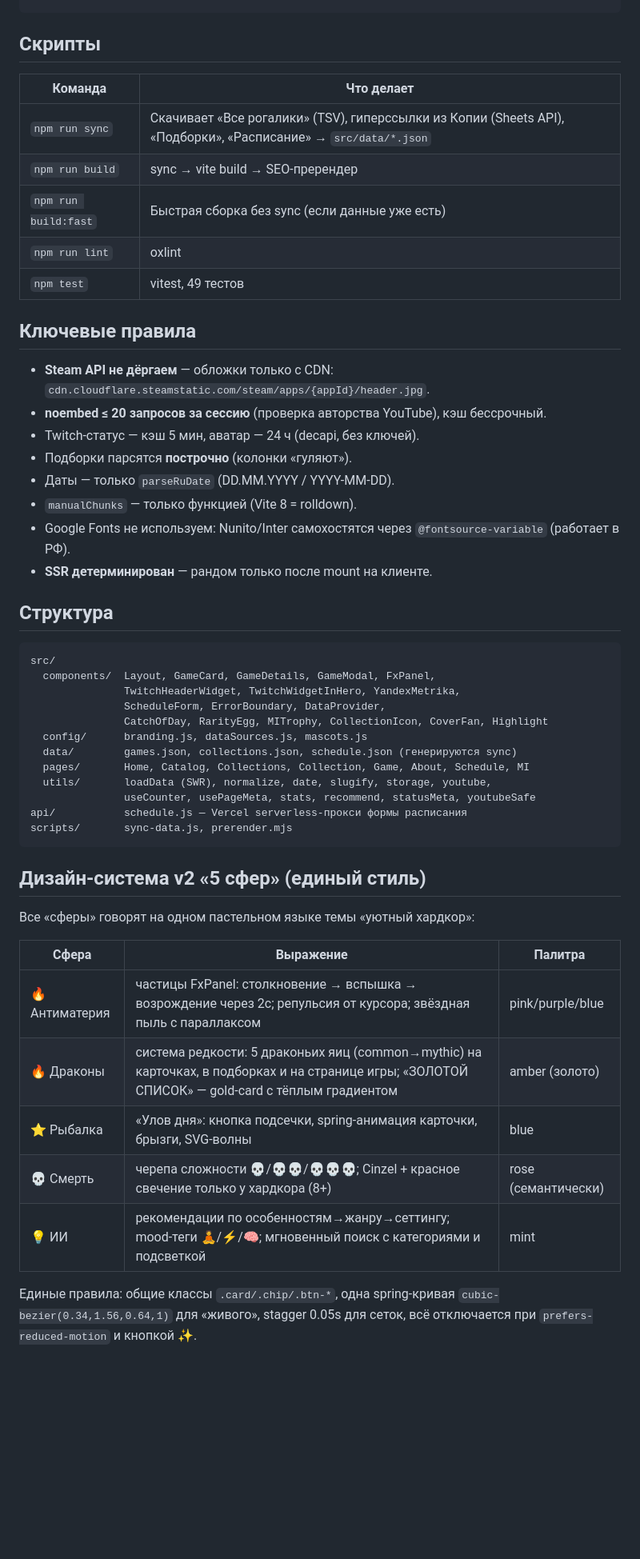
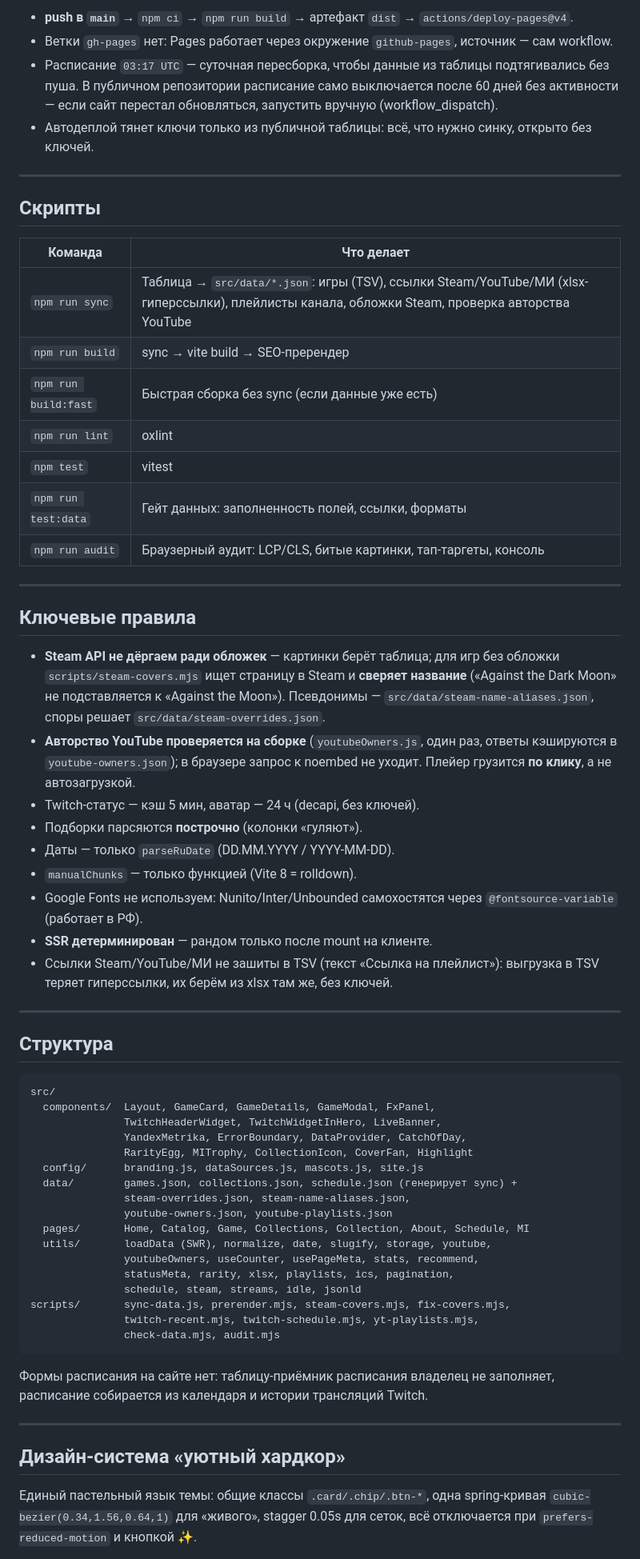
Before and after one commit to Gerlod-os/tiankami, a Markdown page: README.md, the part around one of its changes. Shown at 80% size. GitHub-like rendering; blank space fills up the shorter version.

````diff
--- a/README.md
+++ b/README.md
@@ -48,54 +75,65 @@ npm run preview      # локальная проверка dist/
+- **push в `main`** → `npm ci` → `npm run build` → артефакт `dist` → `actions/deploy-pages@v4`.
+- Ветки `gh-pages` нет: Pages работает через окружение `github-pages`, источник — сам workflow.
+- Расписание `03:17 UTC` — суточная пересборка, чтобы данные из таблицы подтягивались без пуша. В публичном репозитории расписание само выключается после 60 дней без активности — если сайт перестал обновляться, запустить вручную (workflow_dispatch).
+- Автодеплой тянет ключи только из публичной таблицы: всё, что нужно синку, открыто без ключей.
+
+---
+
 ## Скрипты
 
-| Команда              | Что делает                                                                                                      |
-| -------------------- | --------------------------------------------------------------------------------------------------------------- |
-| `npm run sync`       | Скачивает «Все рогалики» (TSV), гиперссылки из Копии (Sheets API), «Подборки», «Расписание» → `src/data/*.json` |
-| `npm run build`      | sync → vite build → SEO-пререндер                                                                               |
-| `npm run build:fast` | Быстрая сборка без sync (если данные уже есть)                                                                  |
-| `npm run lint`       | oxlint                                                                                                          |
-| `npm test`           | vitest, 49 тестов                                                                                               |
+| Команда | Что делает |
+| --- | --- |
+| `npm run sync` | Таблица → `src/data/*.json`: игры (TSV), ссылки Steam/YouTube/МИ (xlsx-гиперссылки), плейлисты канала, обложки Steam, проверка авторства YouTube |
+| `npm run build` | sync → vite build → SEO-пререндер |
+| `npm run build:fast` | Быстрая сборка без sync (если данные уже есть) |
+| `npm run lint` | oxlint |
+| `npm test` | vitest |
+| `npm run test:data` | Гейт данных: заполненность полей, ссылки, форматы |
+| `npm run audit` | Браузерный аудит: LCP/CLS, битые картинки, тап-таргеты, консоль |
+
+---
 
 ## Ключевые правила
 
-- **Steam API не дёргаем** — обложки только с CDN: `cdn.cloudflare.steamstatic.com/steam/apps/{appId}/header.jpg`.
-- **noembed ≤ 20 запросов за сессию** (проверка авторства YouTube), кэш бессрочный.
+- **Steam API не дёргаем ради обложек** — картинки берёт таблица; для игр без обложки `scripts/steam-covers.mjs` ищет страницу в Steam и **сверяет название** («Against the Dark Moon» не подставляется к «Against the Moon»). Псевдонимы — `src/data/steam-name-aliases.json`, споры решает `src/data/steam-overrides.json`.
+- **Авторство YouTube проверяется на сборке** (`youtubeOwners.js`, один раз, ответы кэшируются в `youtube-owners.json`); в браузере запрос к noembed не уходит. Плейер грузится **по клику**, а не автозагрузкой.
 - Twitch-статус — кэш 5 мин, аватар — 24 ч (decapi, без ключей).
-- Подборки парсятся **построчно** (колонки «гуляют»).
+- Подборки парсяются **построчно** (колонки «гуляют»).
 - Даты — только `parseRuDate` (DD.MM.YYYY / YYYY-MM-DD).
 - `manualChunks` — только функцией (Vite 8 = rolldown).
-- Google Fonts не используем: Nunito/Inter самохостятся через `@fontsource-variable` (работает в РФ).
+- Google Fonts не используем: Nunito/Inter/Unbounded самохостятся через `@fontsource-variable` (работает в РФ).
 - **SSR детерминирован** — рандом только после mount на клиенте.
+- Ссылки Steam/YouTube/МИ не зашиты в TSV (текст «Ссылка на плейлист»): выгрузка в TSV теряет гиперссылки, их берём из xlsx там же, без ключей.
+
+---
 
 ## Структура
 
 ```
 src/
   components/  Layout, GameCard, GameDetails, GameModal, FxPanel,
-               TwitchHeaderWidget, TwitchWidgetInHero, YandexMetrika,
-               ScheduleForm, ErrorBoundary, DataProvider,
-               CatchOfDay, RarityEgg, MITrophy, CollectionIcon, CoverFan, Highlight
-  config/      branding.js, dataSources.js, mascots.js
-  data/        games.json, collections.json, schedule.json (генерируются sync)
-  pages/       Home, Catalog, Collections, Collection, Game, About, Schedule, MI
+               TwitchHeaderWidget, TwitchWidgetInHero, LiveBanner,
+               YandexMetrika, ErrorBoundary, DataProvider, CatchOfDay,
+               RarityEgg, MITrophy, CollectionIcon, CoverFan, Highlight
+  config/      branding.js, dataSources.js, mascots.js, site.js
+  data/        games.json, collections.json, schedule.json (генерирует sync) +
+               steam-overrides.json, steam-name-aliases.json,
+               youtube-owners.json, youtube-playlists.json
+  pages/       Home, Catalog, Game, Collections, Collection, About, Schedule, MI
   utils/       loadData (SWR), normalize, date, slugify, storage, youtube,
-               useCounter, usePageMeta, stats, recommend, statusMeta, youtubeSafe
-api/           schedule.js — Vercel serverless-прокси формы расписания
-scripts/       sync-data.js, prerender.mjs
+               youtubeOwners, useCounter, usePageMeta, stats, recommend,
+               statusMeta, rarity, xlsx, playlists, ics, pagination,
+               schedule, steam, streams, idle, jsonld
+scripts/       sync-data.js, prerender.mjs, steam-covers.mjs, fix-covers.mjs,
+               twitch-recent.mjs, twitch-schedule.mjs, yt-playlists.mjs,
+               check-data.mjs, audit.mjs
 ```
 
-## Дизайн-система v2 «5 сфер» (единый стиль)
+Формы расписания на сайте нет: таблицу-приёмник расписания владелец не заполняет, расписание собирается из календаря и истории трансляций Twitch.
 
-Все «сферы» говорят на одном пастельном языке темы «уютный хардкор»:
+---
 
-| Сфера          | Выражение                                                                                                                               | Палитра             |
-| -------------- | --------------------------------------------------------------------------------------------------------------------------------------- | ------------------- |
-| 🔥 Антиматерия | частицы FxPanel: столкновение → вспышка → возрождение через 2с; репульсия от курсора; звёздная пыль с параллаксом                       | pink/purple/blue    |
-| 🔥 Драконы     | система редкости: 5 драконьих яиц (common→mythic) на карточках, в подборках и на странице игры; «ЗОЛОТОЙ СПИСОК» — gold-card с тёплым градиентом | amber (золото)      |
-| ⭐ Рыбалка     | «Улов дня»: кнопка подсечки, spring-анимация карточки, брызги, SVG-волны                                                                | blue                |
-| 💀 Смерть      | черепа сложности 💀/💀💀/💀💀💀; Cinzel + красное свечение только у хардкора (8+)                                                       | rose (семантически) |
-| 💡 ИИ          | рекомендации по особенностям→жанру→сеттингу; mood-теги 🧘/⚡/🧠; мгновенный поиск с категориями и подсветкой                            | mint                |
+## Дизайн-система «уютный хардкор»
 
-Единые правила: общие классы `.card/.chip/.btn-*`, одна spring-кривая
-`cubic-bezier(0.34,1.56,0.64,1)` для «живого», stagger 0.05s для сеток,
-всё отключается при `prefers-reduced-motion` и кнопкой ✨.
+Единый пастельный язык темы: общие классы `.card/.chip/.btn-*`, одна spring-кривая `cubic-bezier(0.34,1.56,0.64,1)` для «живого», stagger 0.05s для сеток, всё отключается при `prefers-reduced-motion` и кнопкой ✨.
 
````
Also changed, not shown: other parts of README.md (+58 -88 lines).
